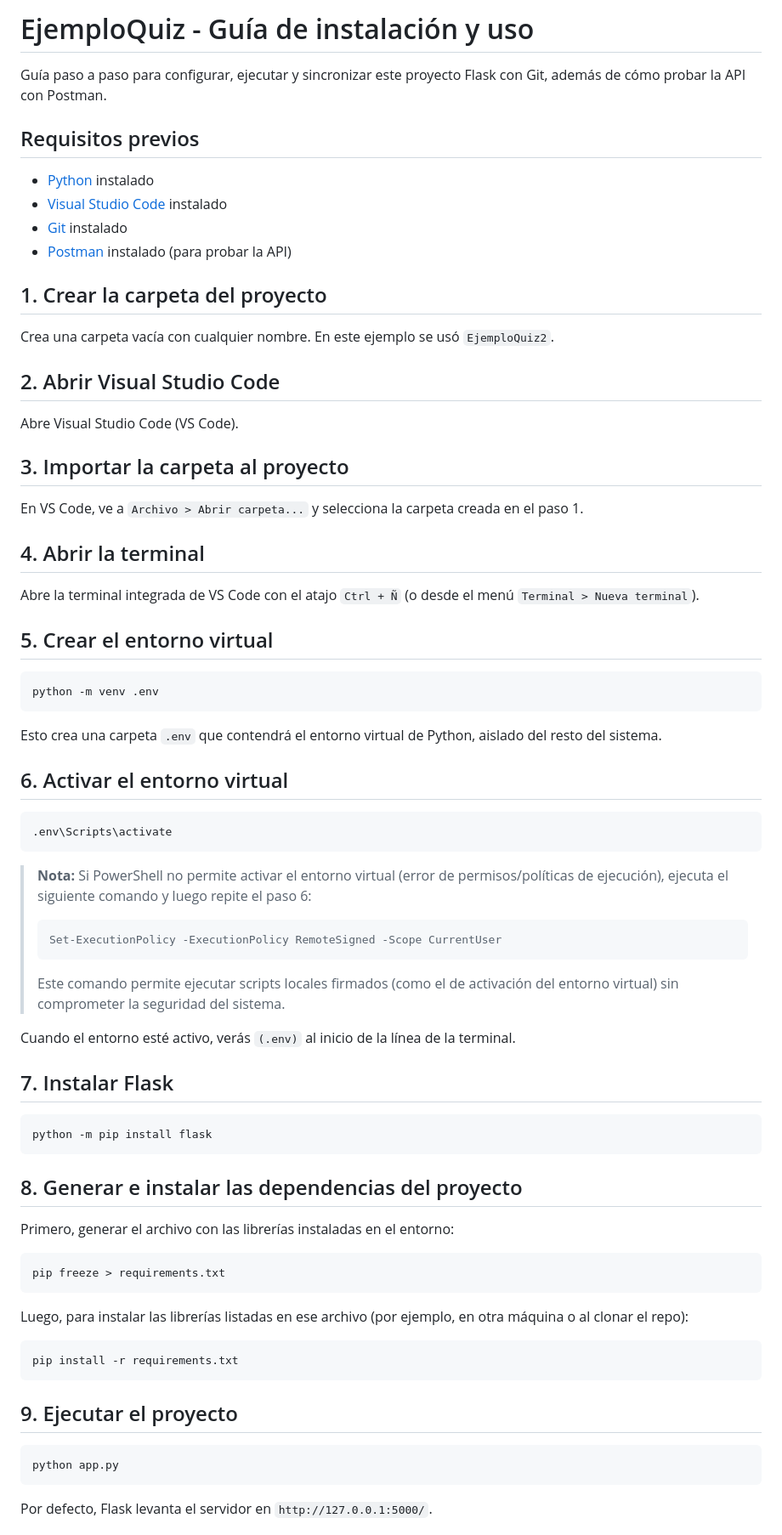
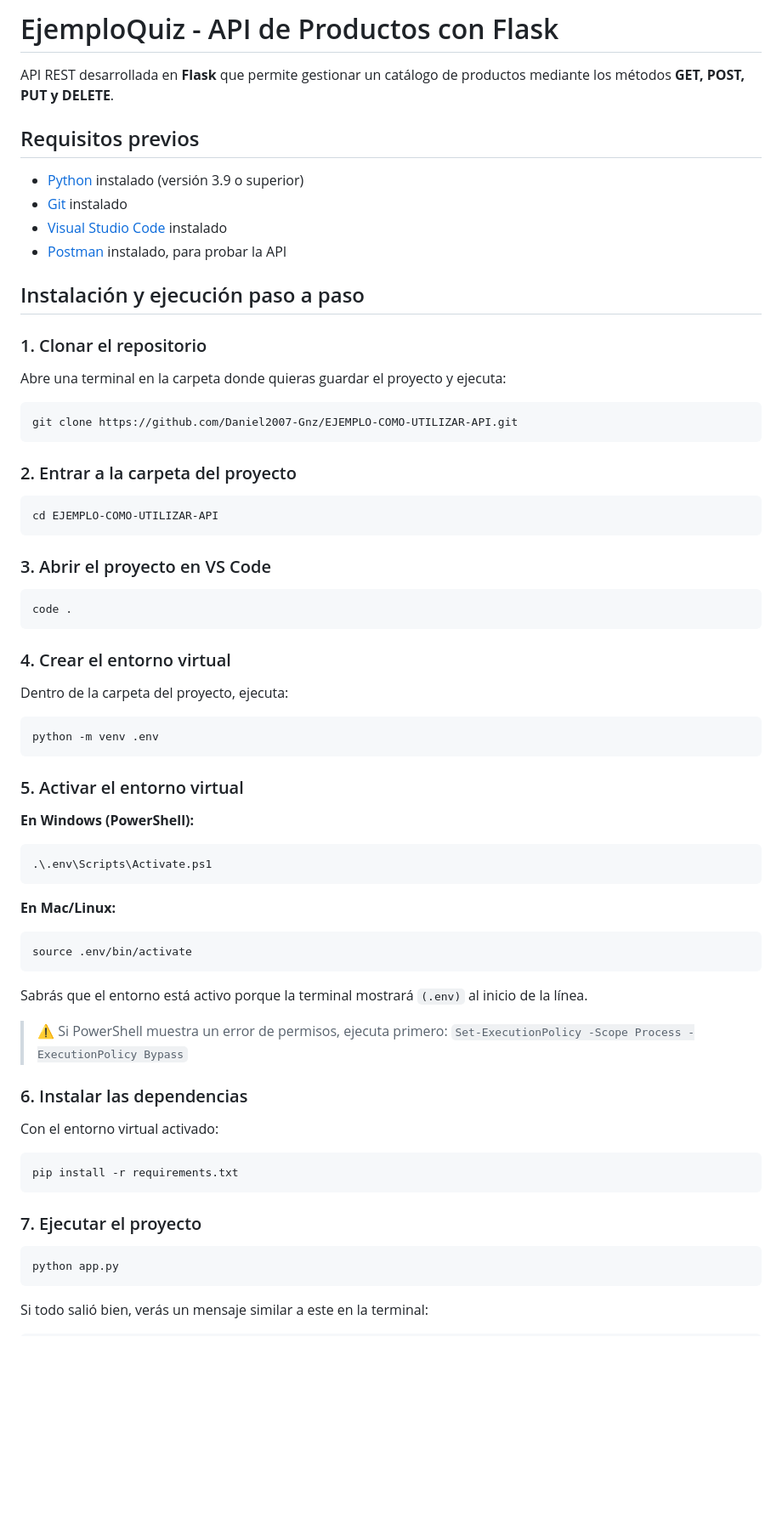
Before and after one commit to Daniel2007-Gnz/EJEMPLO-COMO-UTILIZAR-API, a Markdown page: README.md, the part around one of its changes. Shown at 85% size. Rendered like a GitHub page; blank space fills up the shorter version.

Commit message:
Revise README for API setup and usage instructions
Updated README to include API documentation and installation steps.

````diff
--- a/README.md
+++ b/README.md
@@ -1,79 +1,74 @@
-# EjemploQuiz - Guía de instalación y uso
+# EjemploQuiz - API de Productos con Flask
 
-Guía paso a paso para configurar, ejecutar y sincronizar este proyecto Flask con Git, además de cómo probar la API con Postman.
+API REST desarrollada en **Flask** que permite gestionar un catálogo de productos mediante los métodos **GET, POST, PUT y DELETE**.
 
 ## Requisitos previos
 
-- [Python](https://www.python.org/downloads/) instalado
+- [Python](https://www.python.org/downloads/) instalado (versión 3.9 o superior)
+- [Git](https://git-scm.com/) instalado
 - [Visual Studio Code](https://code.visualstudio.com/) instalado
-- [Git](https://git-scm.com/downloads) instalado
-- [Postman](https://www.postman.com/downloads/) instalado (para probar la API)
+- [Postman](https://www.postman.com/downloads/) instalado, para probar la API
 
-## 1. Crear la carpeta del proyecto
+## Instalación y ejecución paso a paso
 
-Crea una carpeta vacía con cualquier nombre. En este ejemplo se usó `EjemploQuiz2`.
+### 1. Clonar el repositorio
 
-## 2. Abrir Visual Studio Code
+Abre una terminal en la carpeta donde quieras guardar el proyecto y ejecuta:
 
-Abre Visual Studio Code (VS Code).
+```bash
+git clone https://github.com/Daniel2007-Gnz/EJEMPLO-COMO-UTILIZAR-API.git
+```
 
-## 3. Importar la carpeta al proyecto
+### 2. Entrar a la carpeta del proyecto
 
-En VS Code, ve a `Archivo > Abrir carpeta...` y selecciona la carpeta creada en el paso 1.
+```bash
+cd EJEMPLO-COMO-UTILIZAR-API
+```
 
-## 4. Abrir la terminal
+### 3. Abrir el proyecto en VS Code
 
-Abre la terminal integrada de VS Code con el atajo `Ctrl + Ñ` (o desde el menú `Terminal > Nueva terminal`).
+```bash
+code .
+```
 
-## 5. Crear el entorno virtual
+### 4. Crear el entorno virtual
+
+Dentro de la carpeta del proyecto, ejecuta:
 
 ```bash
 python -m venv .env
 ```
 
-Esto crea una carpeta `.env` que contendrá el entorno virtual de Python, aislado del resto del sistema.
+### 5. Activar el entorno virtual
 
-## 6. Activar el entorno virtual
-
+**En Windows (PowerShell):**
 ```bash
-.env\Scripts\activate
+.\.env\Scripts\Activate.ps1
 ```
 
-> **Nota:** Si PowerShell no permite activar el entorno virtual (error de permisos/políticas de ejecución), ejecuta el siguiente comando y luego repite el paso 6:
->
-> ```powershell
-> Set-ExecutionPolicy -ExecutionPolicy RemoteSigned -Scope CurrentUser
-> ```
->
-> Este comando permite ejecutar scripts locales firmados (como el de activación del entorno virtual) sin comprometer la seguridad del sistema.
-
-Cuando el entorno esté activo, verás `(.env)` al inicio de la línea de la terminal.
-
-## 7. Instalar Flask
-
+**En Mac/Linux:**
 ```bash
-python -m pip install flask
+source .env/bin/activate
 ```
 
-## 8. Generar e instalar las dependencias del proyecto
+Sabrás que el entorno está activo porque la terminal mostrará `(.env)` al inicio de la línea.
 
-Primero, generar el archivo con las librerías instaladas en el entorno:
+> ⚠️ Si PowerShell muestra un error de permisos, ejecuta primero:
+> `Set-ExecutionPolicy -Scope Process -ExecutionPolicy Bypass`
 
-```bash
-pip freeze > requirements.txt
-```
+### 6. Instalar las dependencias
 
-Luego, para instalar las librerías listadas en ese archivo (por ejemplo, en otra máquina o al clonar el repo):
+Con el entorno virtual activado:
 
 ```bash
 pip install -r requirements.txt
 ```
 
-## 9. Ejecutar el proyecto
+### 7. Ejecutar el proyecto
 
 ```bash
 python app.py
 ```
 
-Por defecto, Flask levanta el servidor en `http://127.0.0.1:5000/`.
+Si todo salió bien, verás un mensaje similar a este en la terminal:
 
````
Also changed, not shown: other parts of README.md (+73 -32 lines).
